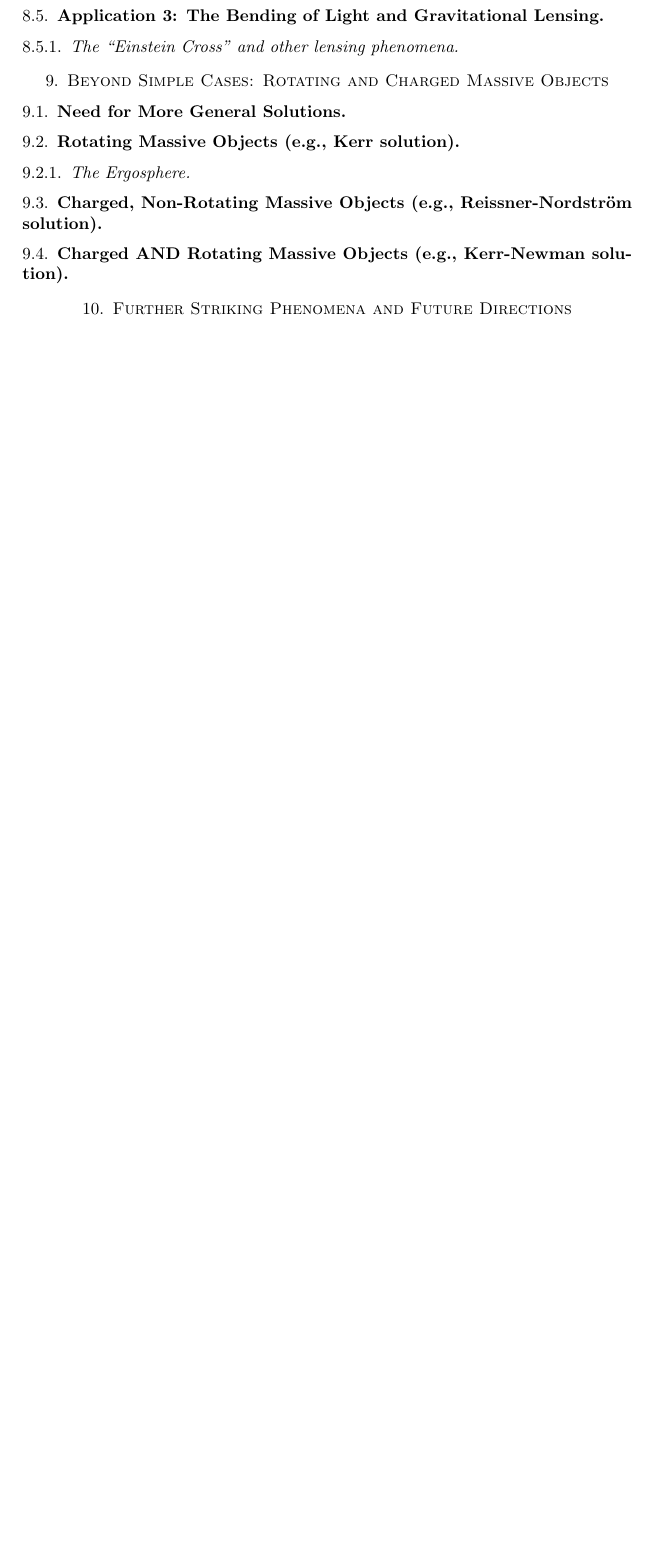
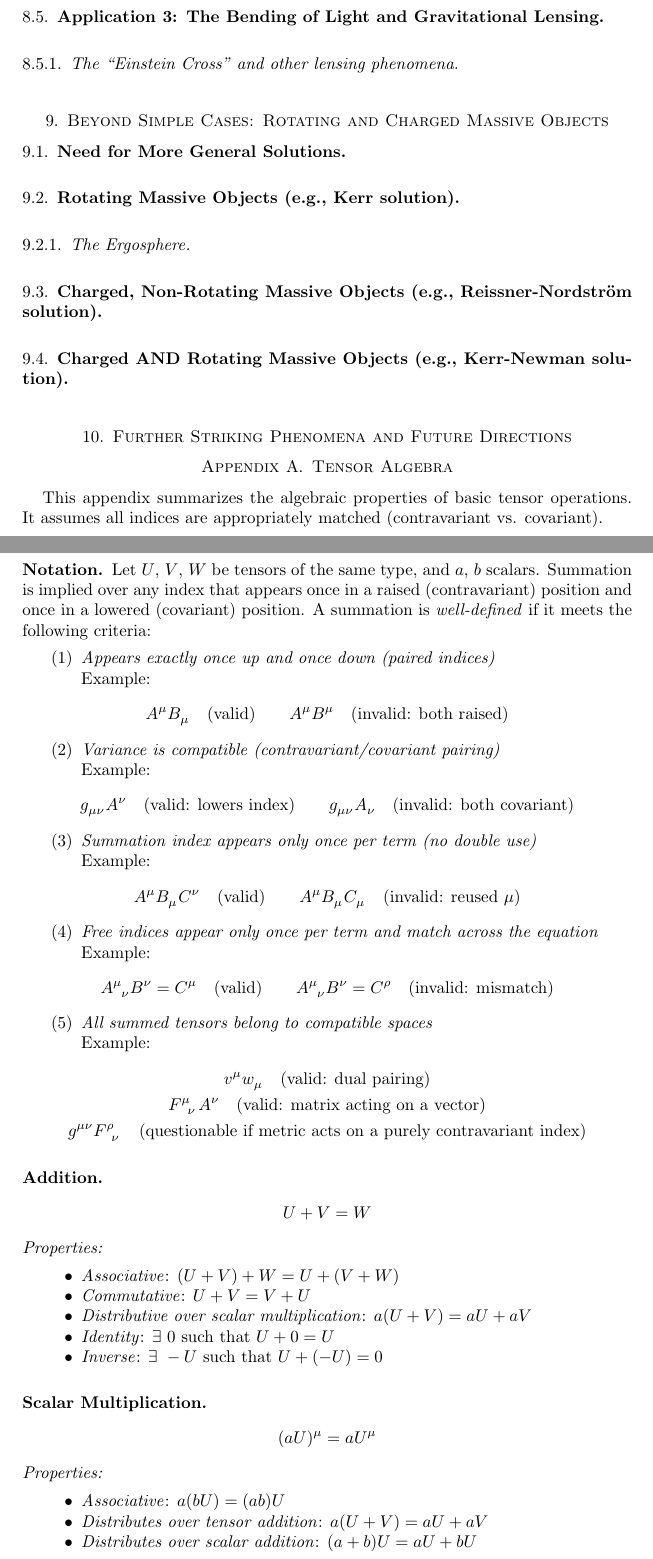
Before and after one commit to dinay-kingkiller/mechanics, a LaTeX paper (mechanics.tex): part of page 11 of 11 before the commit and two parts of pages 11 and 12 of 13 after it, the two joined at a grey line, cut so that both start at the same text, the shorter picture padded with empty space. Compiled offline with pdfLaTeX.

Commit message:
Added notation appendix

```diff
--- a/mechanics.tex
+++ b/mechanics.tex
@@ -840,3 +840,71 @@ This section presents the derivation of the relativistic corrections to Mercury
 \label{sec:future_phenomena}
 % TODO: Placeholder for Gravitational Waves, Black Hole Thermodynamics, Wormholes, Cosmology, Recap.
 
+\appendix
+\section{Tensor Algebra}
+This appendix summarizes the algebraic properties of basic tensor operations. It assumes all indices are appropriately matched (contravariant vs. covariant).
+
+\subsection*{Notation}
+Let $U$, $V$, $W$ be tensors of the same type, and $a$, $b$ scalars. Summation is implied over any index that appears once in a raised (contravariant) position and once in a lowered (covariant) position. A summation is \emph{well-defined} if it meets the following criteria:
+
+\begin{enumerate}
+  \item \emph{Appears exactly once up and once down (paired indices)}\\
+  Example:
+  \begin{equation*}
+  \tensor{A}{^\mu} \tensor{B}{_\mu} \quad \text{(valid)} \qquad
+  \tensor{A}{^\mu} \tensor{B}{^\mu} \quad \text{(invalid: both raised)}
+  \end{equation*}
+
+  \item \emph{Variance is compatible (contravariant/covariant pairing)}\\
+  Example:
+  \begin{equation*}
+  \tensor{g}{_{\mu\nu}} \tensor{A}{^\nu} \quad \text{(valid: lowers index)} \qquad
+  \tensor{g}{_{\mu\nu}} \tensor{A}{_\nu} \quad \text{(invalid: both covariant)}
+  \end{equation*}
+
+  \item \emph{Summation index appears only once per term (no double use)}\\
+  Example:
+  \begin{equation*}
+  \tensor{A}{^\mu} \tensor{B}{_\mu} \tensor{C}{^\nu} \quad \text{(valid)} \qquad
+  \tensor{A}{^\mu} \tensor{B}{_\mu} \tensor{C}{_\mu} \quad \text{(invalid: reused $\mu$)}
+  \end{equation*}
+
+  \item \emph{Free indices appear only once per term and match across the equation}\\
+  Example:
+  \begin{equation*}
+  \tensor{A}{^\mu_\nu} \tensor{B}{^\nu} = \tensor{C}{^\mu} \quad \text{(valid)} \qquad
+  \tensor{A}{^\mu_\nu} \tensor{B}{^\nu} = \tensor{C}{^\rho} \quad \text{(invalid: mismatch)}
+  \end{equation*}
+
+  \item \emph{All summed tensors belong to compatible spaces}\\
+  Example:
+  \begin{gather*}
+  \tensor{v}{^\mu} \tensor{w}{_\mu} \quad \text{(valid: dual pairing)} \\
+  \tensor{F}{^\mu_\nu} \tensor{A}{^\nu} \quad \text{(valid: matrix acting on a vector)} \\
+  \tensor{g}{^\mu^\nu} \tensor{F}{^\rho_\nu} \quad \text{(questionable if metric acts on a purely contravariant index)}
+  \end{gather*}
+\end{enumerate}
+
+\subsection*{Addition}
+\begin{align*}
+U + V &= W
+\end{align*}
+\emph{Properties:}
+\begin{itemize}
+  \item \emph{Associative}: $(U + V) + W = U + (V + W)$
+  \item \emph{Commutative}: $U + V = V + U$
+  \item \emph{Distributive over scalar multiplication}: $a(U + V) = aU + aV$
+  \item \emph{Identity}: $\exists\ 0$ such that $U + 0 = U$
+  \item \emph{Inverse}: $\exists\ -U$ such that $U + (-U) = 0$
+\end{itemize}
+
+\subsection*{Scalar Multiplication}
+\begin{align*}
+(aU)^\mu &= a U^\mu
+\end{align*}
+\emph{Properties:}
+\begin{itemize}
+  \item \emph{Associative}: $a(bU) = (ab)U$
+  \item \emph{Distributes over tensor addition}: $a(U + V) = aU + aV$
+  \item \emph{Distributes over scalar addition}: $(a + b)U = aU + bU$
+\end{itemize}
@@ -842,0 +921 @@ This section presents the derivation of the relativistic corrections to Mercury
+  \item \emph{Compatible with scalar multiplication}: $a(T \otimes S) = (aT) \otimes S = T \otimes (aS)$
```
Also changed, not shown: mechanics.pdf, mechanics.tex (54 more changed lines).
